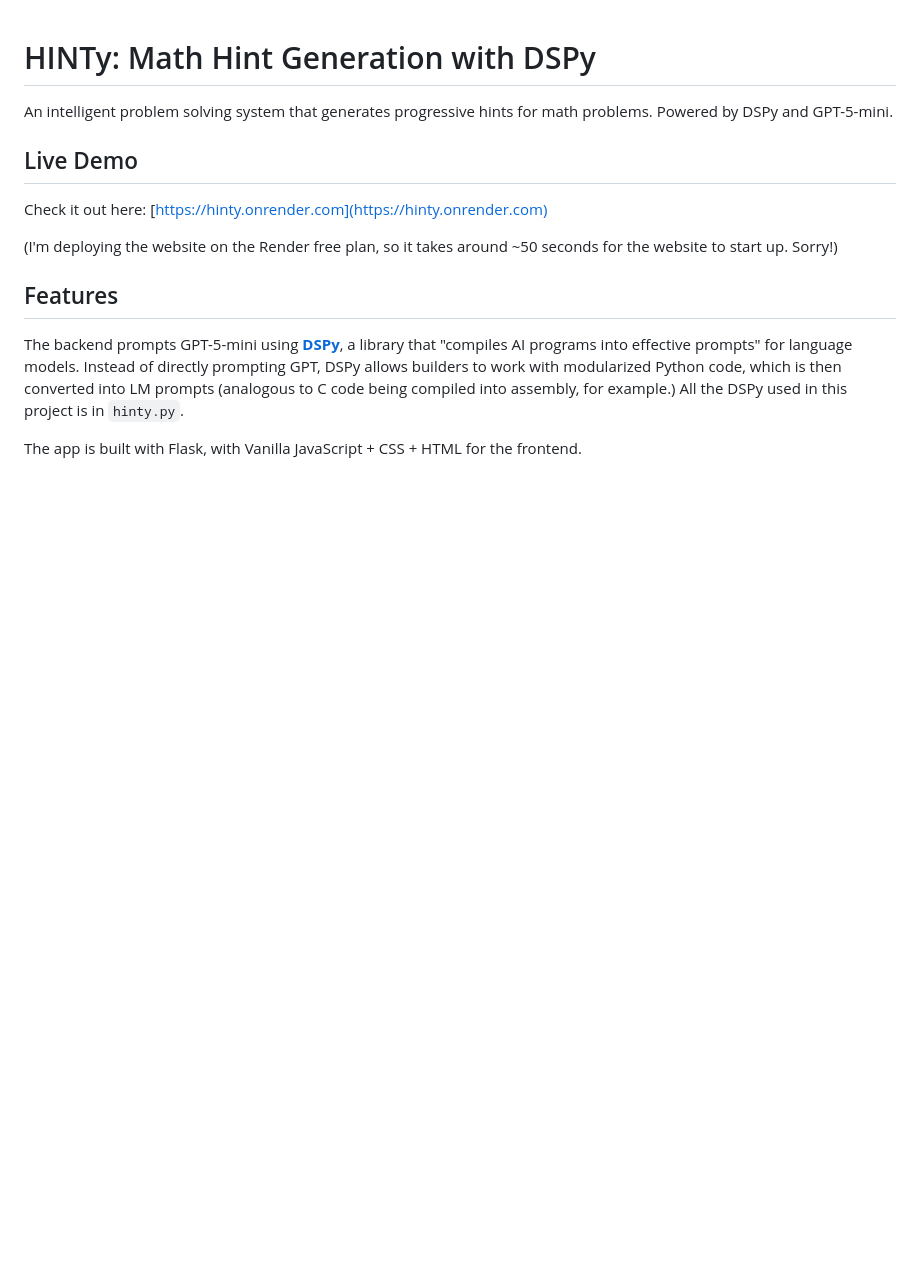
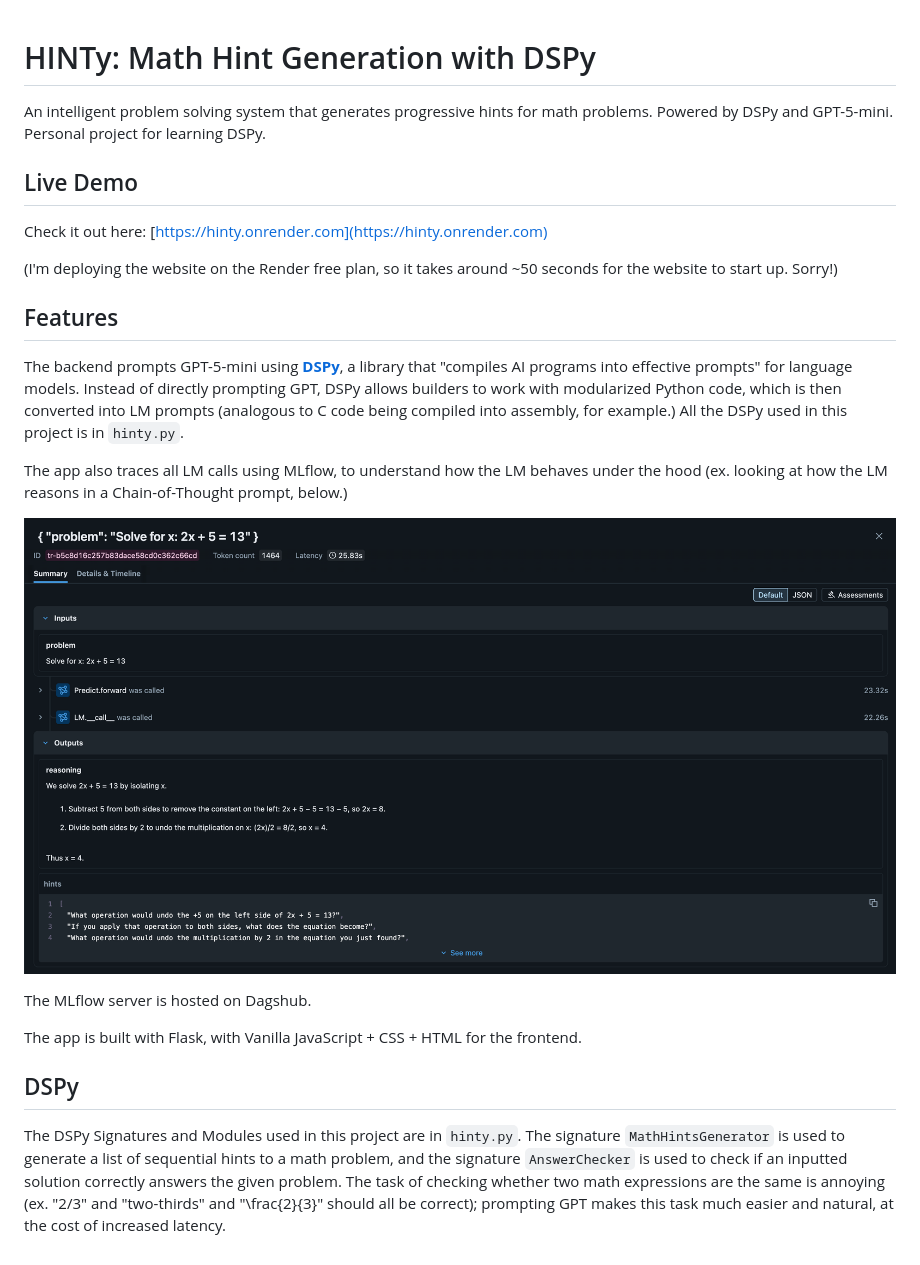
Before and after one commit to AK0126/HINTy, a Markdown page: README.md, the part around the change. GitHub-like rendering; pictures changed too: screenshots/mlflow.png (added); blank space fills up the shorter version.

Commit message:
Add experiments

```diff
--- a/README.md
+++ b/README.md
@@ -1,6 +1,6 @@
 # HINTy: Math Hint Generation with DSPy
 
-An intelligent problem solving system that generates progressive hints for math problems. Powered by DSPy and GPT-5-mini.
+An intelligent problem solving system that generates progressive hints for math problems. Powered by DSPy and GPT-5-mini. Personal project for learning DSPy.
 
 ## Live Demo
 Check it out here: [https://hinty.onrender.com](https://hinty.onrender.com)
@@ -10,6 +10,14 @@ Check it out here: [https://hinty.onrender.com](https://hinty.onrender.com)
 ## Features
 The backend prompts GPT-5-mini using [**DSPy**](https://dspy.ai/), a library that "compiles AI programs into effective prompts" for language models. Instead of directly prompting GPT, DSPy allows builders to work with modularized Python code, which is then converted into LM prompts (analogous to C code being compiled into assembly, for example.) All the DSPy used in this project is in `hinty.py`.
 
+The app also traces all LM calls using MLflow, to understand how the LM behaves under the hood (ex. looking at how the LM reasons in a Chain-of-Thought prompt, below.)
 
+![MLflow Example](./screenshots/mlflow.png)
+
+The MLflow server is hosted on Dagshub.
 
 The app is built with Flask, with Vanilla JavaScript + CSS + HTML for the frontend.
+
+## DSPy
+
+The DSPy Signatures and Modules used in this project are in `hinty.py`. The signature `MathHintsGenerator` is used to generate a list of sequential hints to a math problem, and the signature `AnswerChecker` is used to check if an inputted solution correctly answers the given problem. The task of checking whether two math expressions are the same is annoying (ex. "2/3" and "two-thirds" and "\frac{2}{3}" should all be correct); prompting GPT makes this task much easier and natural, at the cost of increased latency.
```
Also changed, not shown: 3 other files.
